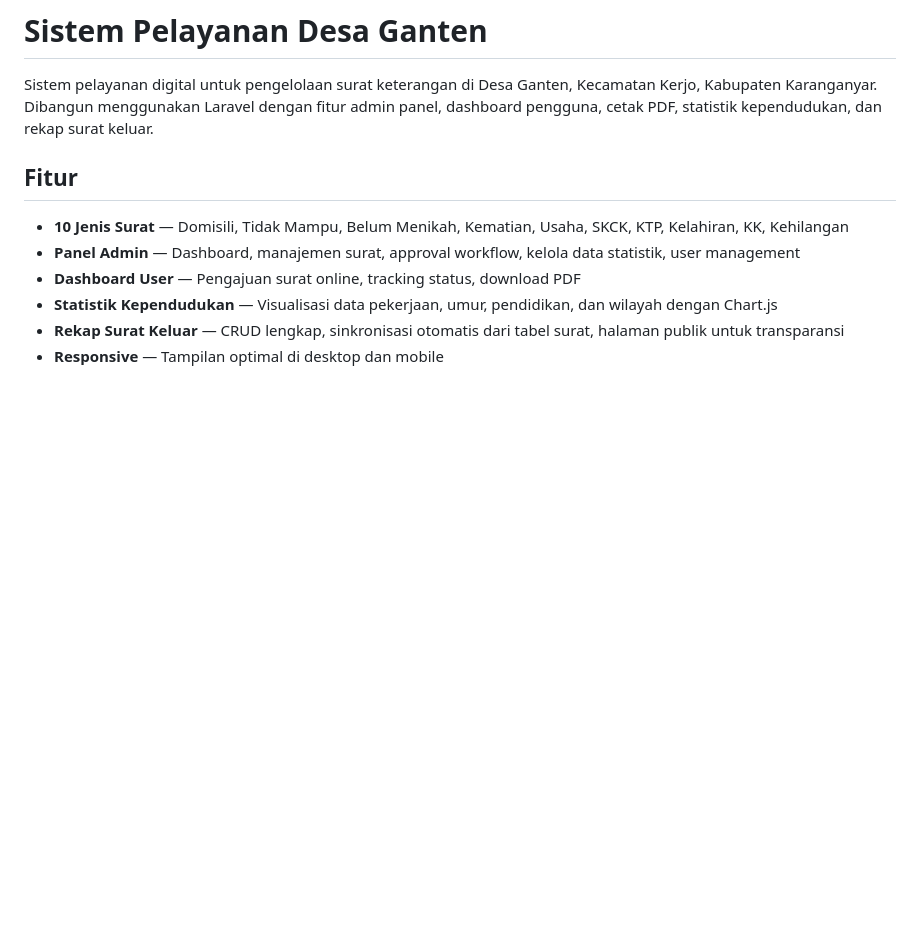
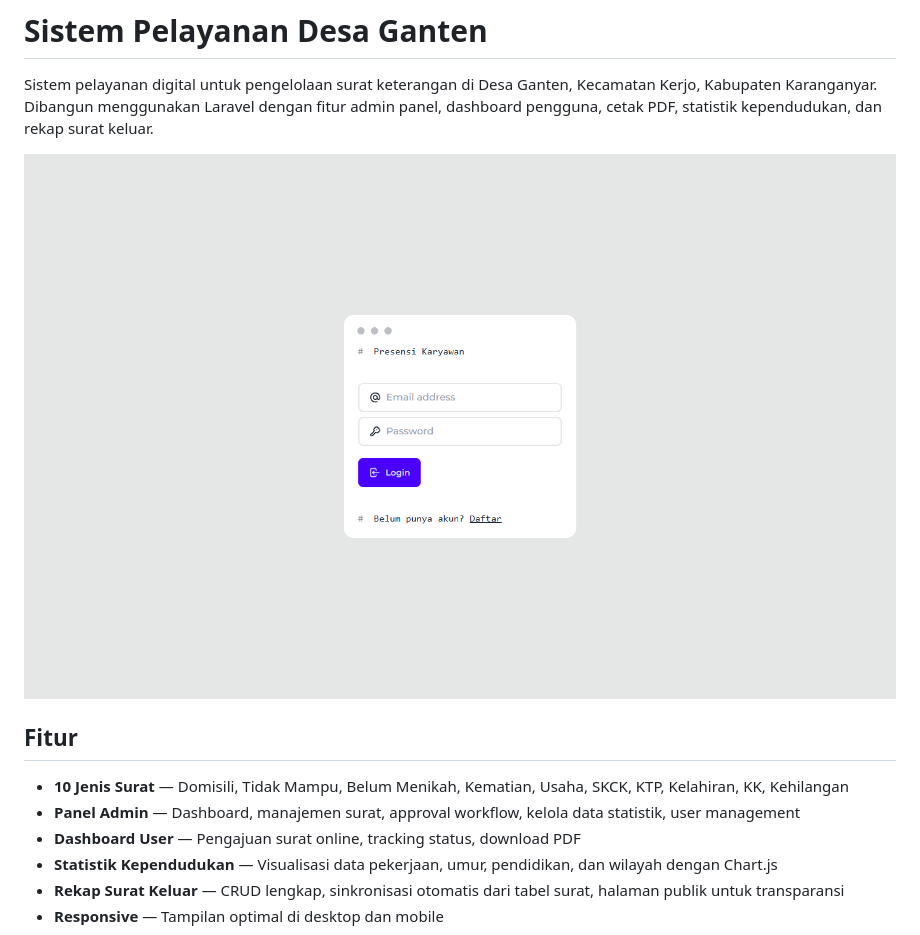
Before and after one commit to rigel-sayudha/desaganten, a Markdown page: README.md, the part around the change. GitHub-like rendering; pictures changed too: public/img/capture_web.png (added); blank space fills up the shorter version.

Commit message:
docs: Add dashboard screenshot to README.md.

```diff
--- a/README.md
+++ b/README.md
@@ -1,6 +1,8 @@
 # Sistem Pelayanan Desa Ganten
 
 Sistem pelayanan digital untuk pengelolaan surat keterangan di Desa Ganten, Kecamatan Kerjo, Kabupaten Karanganyar. Dibangun menggunakan Laravel dengan fitur admin panel, dashboard pengguna, cetak PDF, statistik kependudukan, dan rekap surat keluar.
+
+![Dashboard Sistem Pelayanan Desa Ganten](public/img/capture_web.png)
 
 ## Fitur
 
```
